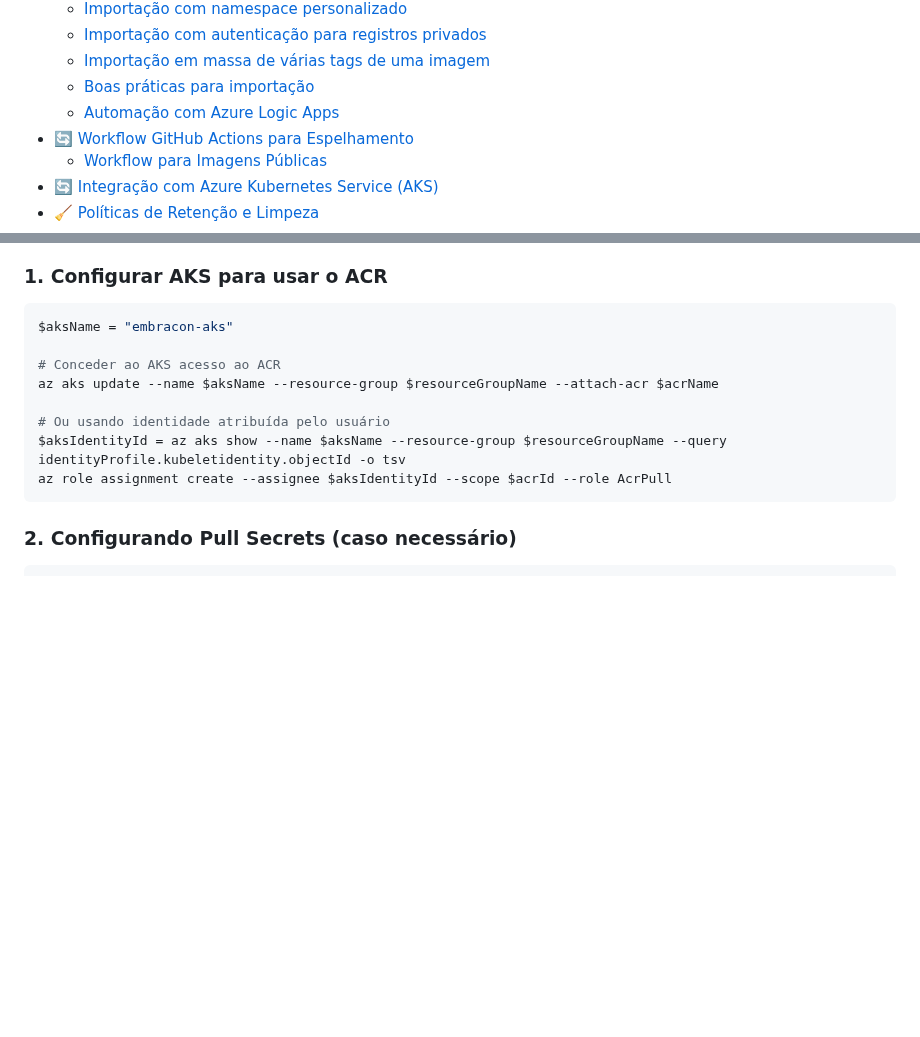
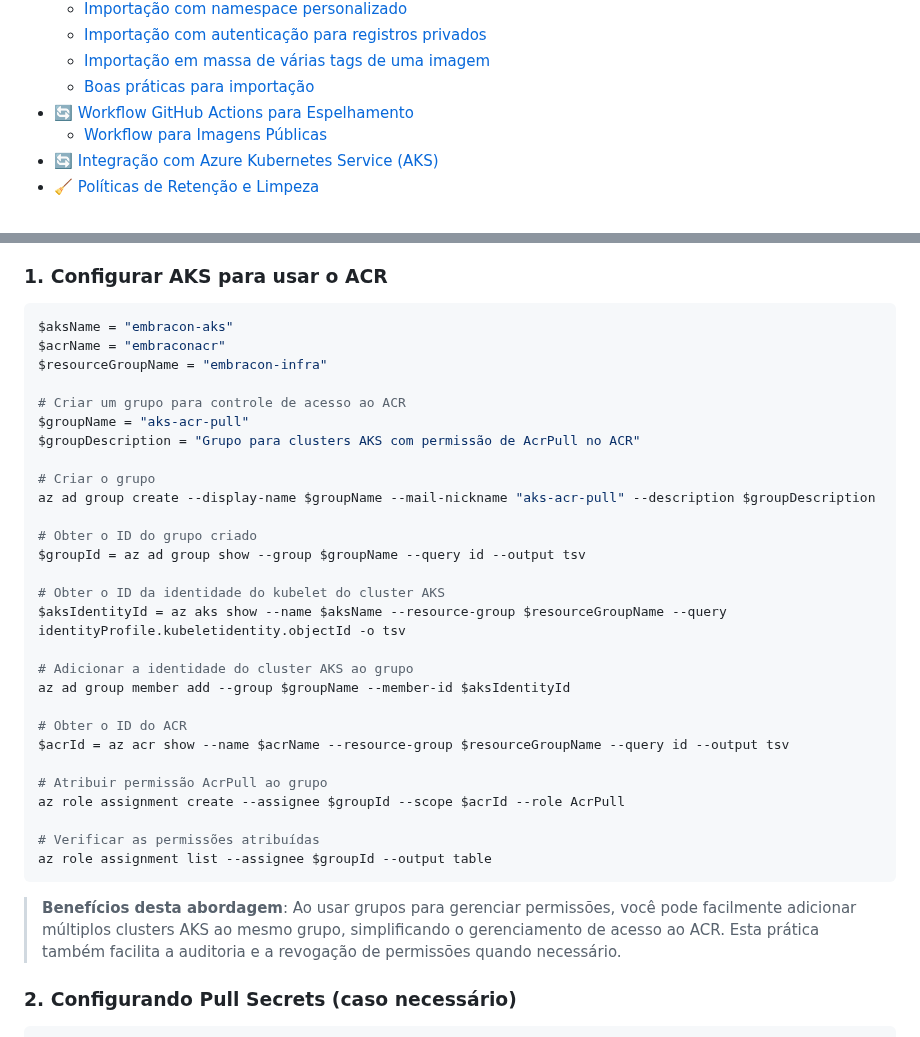
Before and after one commit to toolbox-tech/embracon, a Markdown page: internalization-docker-images/README.md, 2 parts joined by grey strips. Drawn GitHub-style; blank space fills up the shorter version.

Commit message:
docs(acr): aks integration using groups

````diff
--- a/internalization-docker-images/README.md
+++ b/internalization-docker-images/README.md
@@ -123,7 +123,6 @@ Ao verificar os digests das imagens através de manifests, os workflows evitam o
   - [Importação com autenticação para registros privados](#3-importação-com-autenticação-para-registros-privados)
   - [Importação em massa de várias tags de uma imagem](#4-importação-em-massa-de-várias-tags-de-uma-imagem)
   - [Boas práticas para importação](#5-boas-práticas-para-importação)
-  - [Automação com Azure Logic Apps](#6-automação-com-azure-logic-apps)
 - [🔄 Workflow GitHub Actions para Espelhamento](#-workflow-github-actions-para-espelhamento)
   - [Workflow para Imagens Públicas](#workflow-para-imagens-públicas)
 - [🔄 Integração com Azure Kubernetes Service (AKS)](#-integração-com-azure-kubernetes-service-aks)
@@ -604,14 +603,36 @@ Para configurar este workflow, consulte o documento [WORKFLOW-SETUP.md](WORKFLOW
 
 ```powershell
 $aksName = "embracon-aks"
+$acrName = "embraconacr"
+$resourceGroupName = "embracon-infra"
 
-# Conceder ao AKS acesso ao ACR
-az aks update --name $aksName --resource-group $resourceGroupName --attach-acr $acrName
+# Criar um grupo para controle de acesso ao ACR
+$groupName = "aks-acr-pull"
+$groupDescription = "Grupo para clusters AKS com permissão de AcrPull no ACR"
 
-# Ou usando identidade atribuída pelo usuário
+# Criar o grupo
+az ad group create --display-name $groupName --mail-nickname "aks-acr-pull" --description $groupDescription
+
+# Obter o ID do grupo criado
+$groupId = az ad group show --group $groupName --query id --output tsv
+
+# Obter o ID da identidade do kubelet do cluster AKS
 $aksIdentityId = az aks show --name $aksName --resource-group $resourceGroupName --query identityProfile.kubeletidentity.objectId -o tsv
-az role assignment create --assignee $aksIdentityId --scope $acrId --role AcrPull
+
+# Adicionar a identidade do cluster AKS ao grupo
+az ad group member add --group $groupName --member-id $aksIdentityId
+
+# Obter o ID do ACR
+$acrId = az acr show --name $acrName --resource-group $resourceGroupName --query id --output tsv
+
+# Atribuir permissão AcrPull ao grupo
+az role assignment create --assignee $groupId --scope $acrId --role AcrPull
+
+# Verificar as permissões atribuídas
+az role assignment list --assignee $groupId --output table
 ```
+
+> **Benefícios desta abordagem**: Ao usar grupos para gerenciar permissões, você pode facilmente adicionar múltiplos clusters AKS ao mesmo grupo, simplificando o gerenciamento de acesso ao ACR. Esta prática também facilita a auditoria e a revogação de permissões quando necessário.
 
 ### 2. Configurando Pull Secrets (caso necessário)
 
````
